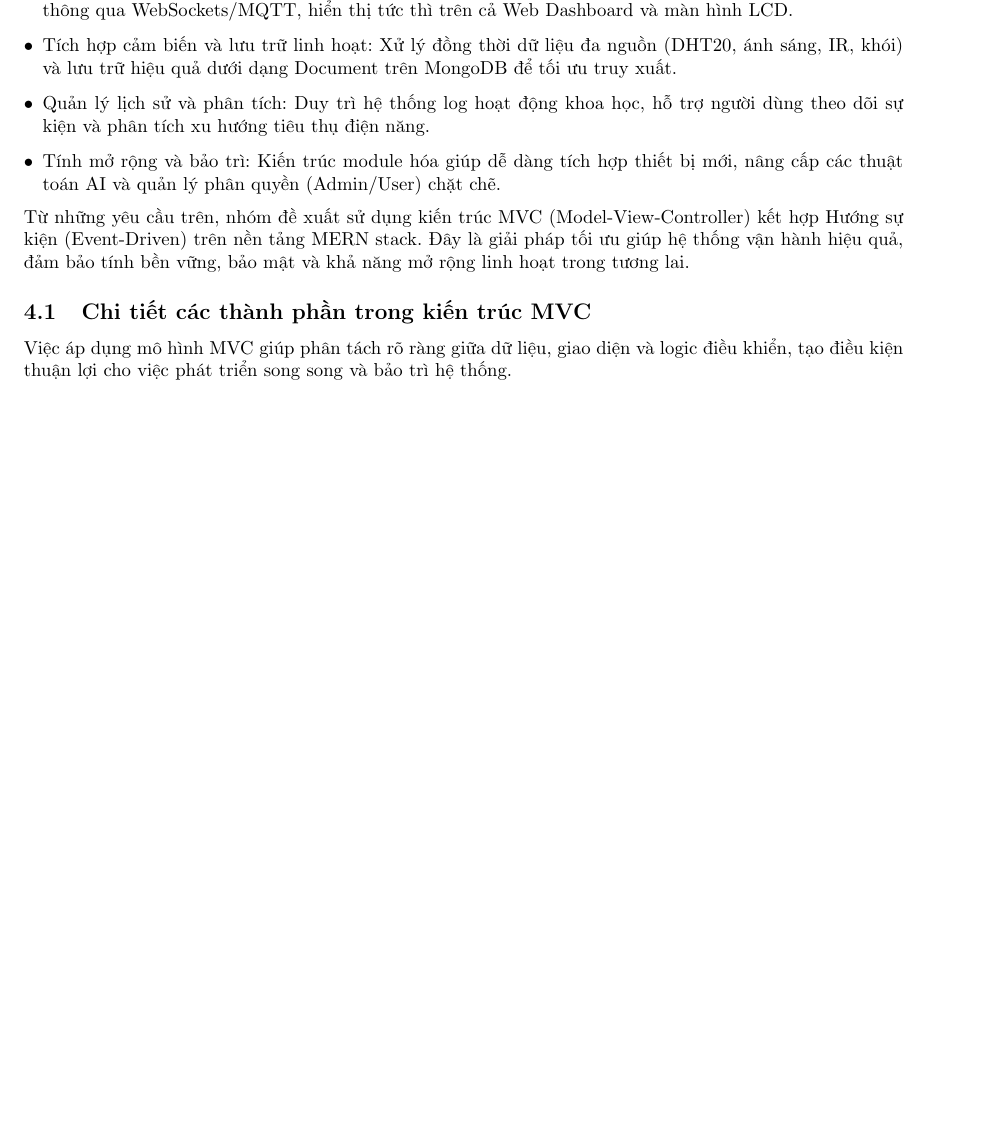
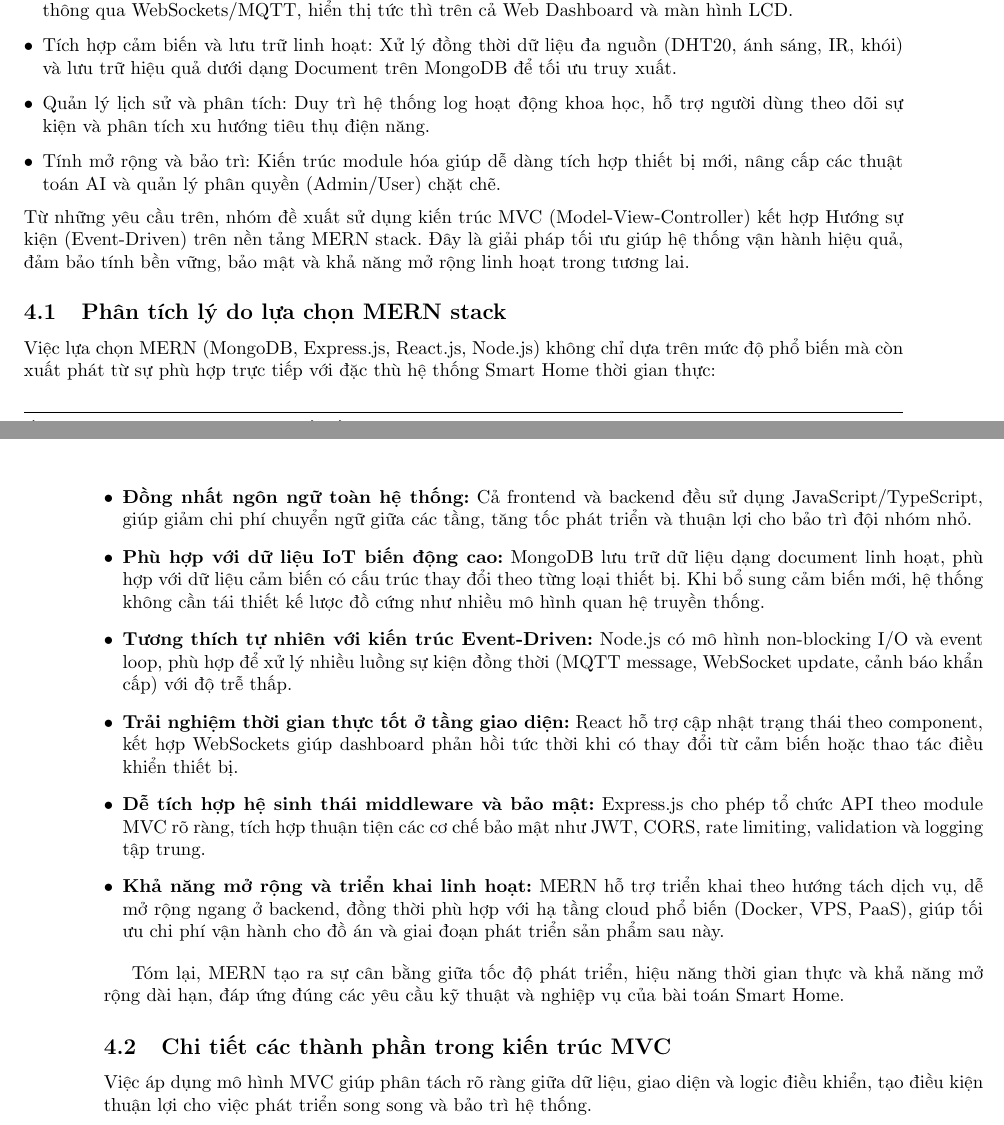
Before and after one commit to DavidTran3125/smart-home, a LaTeX document (latex/main.tex): part of page 9 of 11 before the commit and two parts of pages 9 and 10 of 12 after it, the two joined at a grey line, cut so that both start at the same text, the shorter picture padded with empty space. Compiled offline with pdfLaTeX.

Commit message:
(latex): adding tech choosing

```diff
--- a/latex/main.tex
+++ b/latex/main.tex
@@ -935,6 +935,25 @@ Tại bước 6: Lỗi khi lưu dữ liệu → hệ thống giữ nguyên dữ
 \end{itemize}
 Từ những yêu cầu trên, nhóm đề xuất sử dụng kiến trúc MVC (Model-View-Controller) kết hợp Hướng sự kiện (Event-Driven) trên nền tảng MERN stack. Đây là giải pháp tối ưu giúp hệ thống vận hành hiệu quả, đảm bảo tính bền vững, bảo mật và khả năng mở rộng linh hoạt trong tương lai.
 
+\subsection{Phân tích lý do lựa chọn MERN stack}
+Việc lựa chọn MERN (MongoDB, Express.js, React.js, Node.js) không chỉ dựa trên mức độ phổ biến mà còn xuất phát từ sự phù hợp trực tiếp với đặc thù hệ thống Smart Home thời gian thực:
+
+\begin{itemize}[leftmargin=*]
+	\item \textbf{Đồng nhất ngôn ngữ toàn hệ thống:} Cả frontend và backend đều sử dụng JavaScript/TypeScript, giúp giảm chi phí chuyển ngữ giữa các tầng, tăng tốc phát triển và thuận lợi cho bảo trì đội nhóm nhỏ.
+
+	\item \textbf{Phù hợp với dữ liệu IoT biến động cao:} MongoDB lưu trữ dữ liệu dạng document linh hoạt, phù hợp với dữ liệu cảm biến có cấu trúc thay đổi theo từng loại thiết bị. Khi bổ sung cảm biến mới, hệ thống không cần tái thiết kế lược đồ cứng như nhiều mô hình quan hệ truyền thống.
+
+	\item \textbf{Tương thích tự nhiên với kiến trúc Event-Driven:} Node.js có mô hình non-blocking I/O và event loop, phù hợp để xử lý nhiều luồng sự kiện đồng thời (MQTT message, WebSocket update, cảnh báo khẩn cấp) với độ trễ thấp.
+
+	\item \textbf{Trải nghiệm thời gian thực tốt ở tầng giao diện:} React hỗ trợ cập nhật trạng thái theo component, kết hợp WebSockets giúp dashboard phản hồi tức thời khi có thay đổi từ cảm biến hoặc thao tác điều khiển thiết bị.
+
+	\item \textbf{Dễ tích hợp hệ sinh thái middleware và bảo mật:} Express.js cho phép tổ chức API theo module MVC rõ ràng, tích hợp thuận tiện các cơ chế bảo mật như JWT, CORS, rate limiting, validation và logging tập trung.
+
+	\item \textbf{Khả năng mở rộng và triển khai linh hoạt:} MERN hỗ trợ triển khai theo hướng tách dịch vụ, dễ mở rộng ngang ở backend, đồng thời phù hợp với hạ tầng cloud phổ biến (Docker, VPS, PaaS), giúp tối ưu chi phí vận hành cho đồ án và giai đoạn phát triển sản phẩm sau này.
+\end{itemize}
+
+Tóm lại, MERN tạo ra sự cân bằng giữa tốc độ phát triển, hiệu năng thời gian thực và khả năng mở rộng dài hạn, đáp ứng đúng các yêu cầu kỹ thuật và nghiệp vụ của bài toán Smart Home.
+
 
 \subsection{Chi tiết các thành phần trong kiến trúc MVC}
 Việc áp dụng mô hình MVC giúp phân tách rõ ràng giữa dữ liệu, giao diện và logic điều khiển, tạo điều kiện thuận lợi cho việc phát triển song song và bảo trì hệ thống.
```
Also changed, not shown: latex/main.tex (3 more changed lines), 7 other files.
